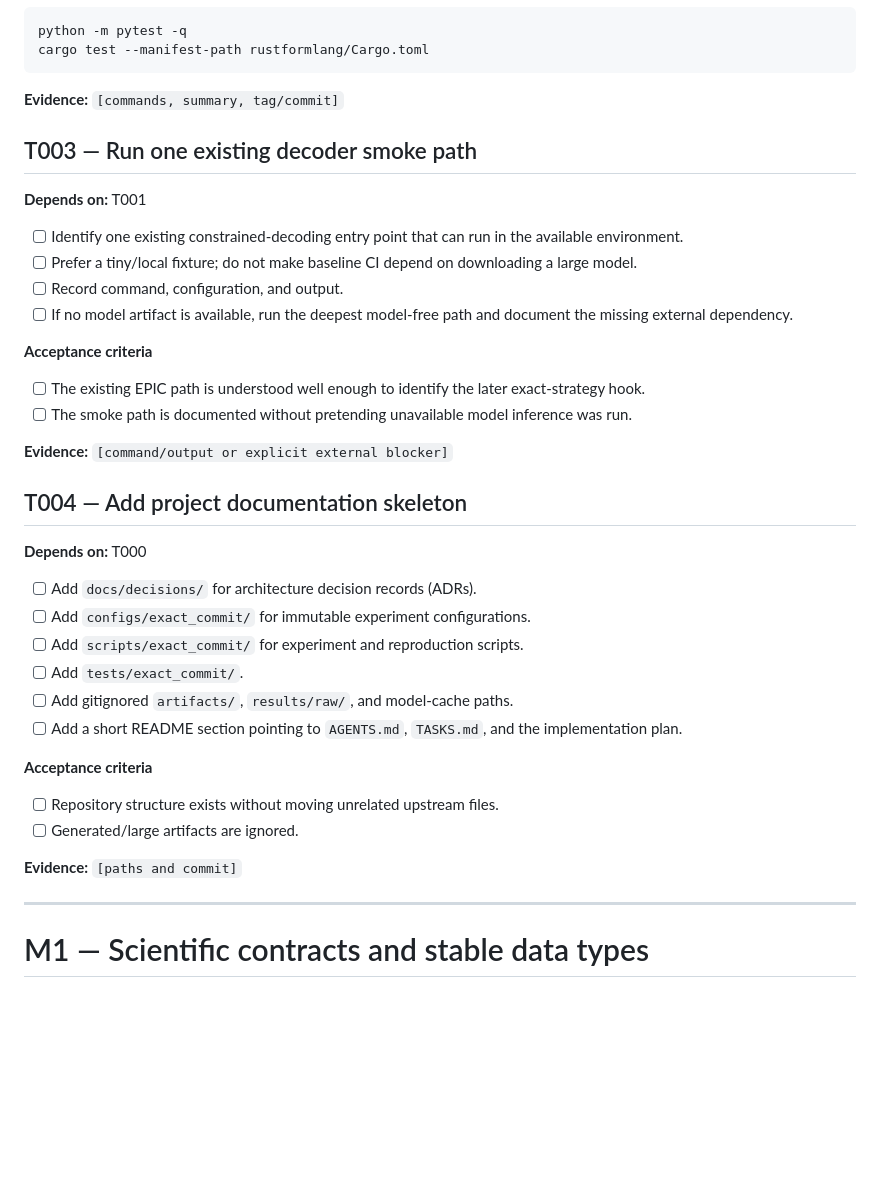
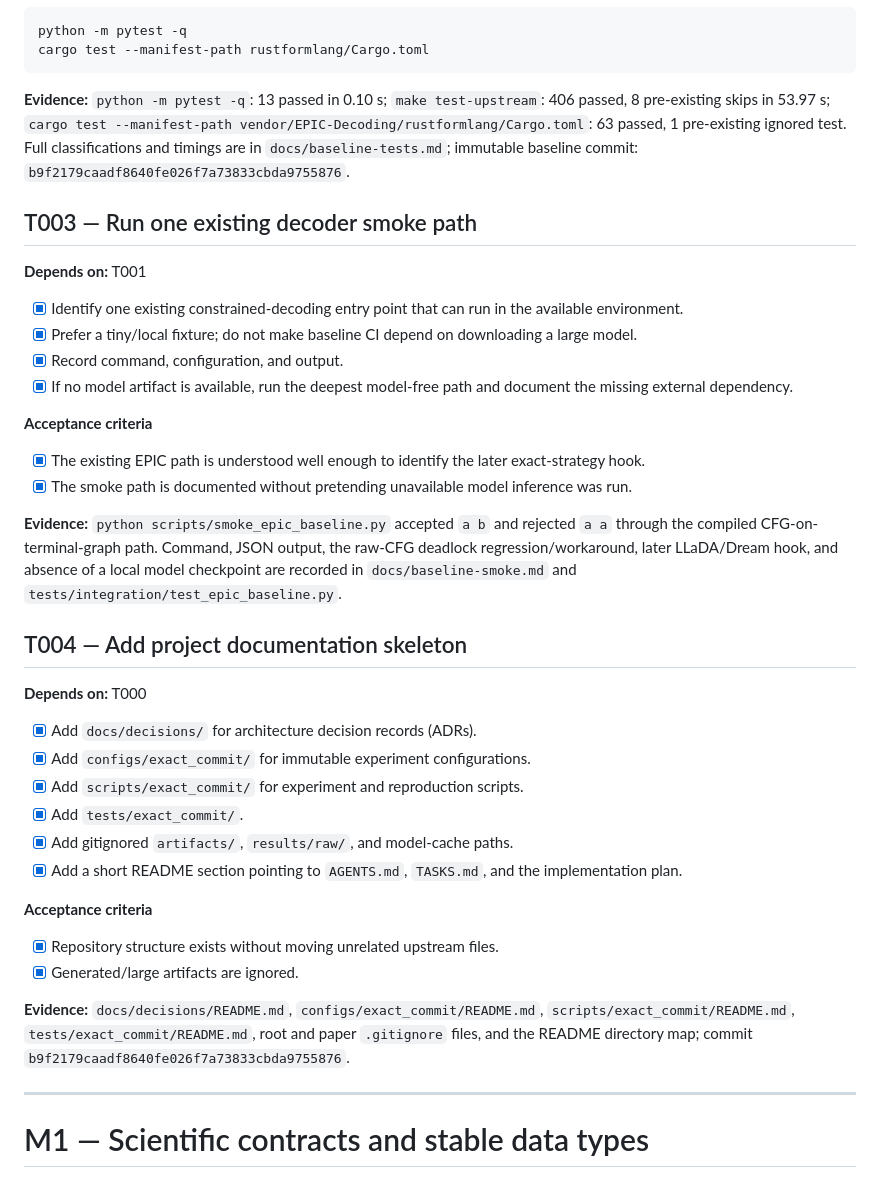
Before and after one commit to j0taaa/tcc-final, a Markdown page: TASKS.md, the part around one of its changes. Rendered like a GitHub page; blank space fills up the shorter version.

````diff
--- a/TASKS.md
+++ b/TASKS.md
@@ -94,41 +104,53 @@ python -m pytest -q
 cargo test --manifest-path rustformlang/Cargo.toml
 ```
 
-**Evidence:** `[commands, summary, tag/commit]`
+**Evidence:** `python -m pytest -q`: 13 passed in 0.10 s;
+`make test-upstream`: 406 passed, 8 pre-existing skips in 53.97 s;
+`cargo test --manifest-path vendor/EPIC-Decoding/rustformlang/Cargo.toml`:
+63 passed, 1 pre-existing ignored test. Full classifications and timings are in
+`docs/baseline-tests.md`; immutable baseline commit:
+`b9f2179caadf8640fe026f7a73833cbda9755876`.
 
 ## T003 — Run one existing decoder smoke path
 
 **Depends on:** T001
 
-- [ ] Identify one existing constrained-decoding entry point that can run in the available environment.
-- [ ] Prefer a tiny/local fixture; do not make baseline CI depend on downloading a large model.
-- [ ] Record command, configuration, and output.
-- [ ] If no model artifact is available, run the deepest model-free path and document the missing external dependency.
-
-**Acceptance criteria**
-
-- [ ] The existing EPIC path is understood well enough to identify the later exact-strategy hook.
-- [ ] The smoke path is documented without pretending unavailable model inference was run.
-
-**Evidence:** `[command/output or explicit external blocker]`
+- [x] Identify one existing constrained-decoding entry point that can run in the available environment.
+- [x] Prefer a tiny/local fixture; do not make baseline CI depend on downloading a large model.
+- [x] Record command, configuration, and output.
+- [x] If no model artifact is available, run the deepest model-free path and document the missing external dependency.
+
+**Acceptance criteria**
+
+- [x] The existing EPIC path is understood well enough to identify the later exact-strategy hook.
+- [x] The smoke path is documented without pretending unavailable model inference was run.
+
+**Evidence:** `python scripts/smoke_epic_baseline.py` accepted `a b` and rejected
+`a a` through the compiled CFG-on-terminal-graph path. Command, JSON output,
+the raw-CFG deadlock regression/workaround, later LLaDA/Dream hook, and absence
+of a local model checkpoint are recorded in `docs/baseline-smoke.md` and
+`tests/integration/test_epic_baseline.py`.
 
 ## T004 — Add project documentation skeleton
 
 **Depends on:** T000
 
-- [ ] Add `docs/decisions/` for architecture decision records (ADRs).
-- [ ] Add `configs/exact_commit/` for immutable experiment configurations.
-- [ ] Add `scripts/exact_commit/` for experiment and reproduction scripts.
-- [ ] Add `tests/exact_commit/`.
-- [ ] Add gitignored `artifacts/`, `results/raw/`, and model-cache paths.
-- [ ] Add a short README section pointing to `AGENTS.md`, `TASKS.md`, and the implementation plan.
-
-**Acceptance criteria**
-
-- [ ] Repository structure exists without moving unrelated upstream files.
-- [ ] Generated/large artifacts are ignored.
-
-**Evidence:** `[paths and commit]`
+- [x] Add `docs/decisions/` for architecture decision records (ADRs).
+- [x] Add `configs/exact_commit/` for immutable experiment configurations.
+- [x] Add `scripts/exact_commit/` for experiment and reproduction scripts.
+- [x] Add `tests/exact_commit/`.
+- [x] Add gitignored `artifacts/`, `results/raw/`, and model-cache paths.
+- [x] Add a short README section pointing to `AGENTS.md`, `TASKS.md`, and the implementation plan.
+
+**Acceptance criteria**
+
+- [x] Repository structure exists without moving unrelated upstream files.
+- [x] Generated/large artifacts are ignored.
+
+**Evidence:** `docs/decisions/README.md`, `configs/exact_commit/README.md`,
+`scripts/exact_commit/README.md`, `tests/exact_commit/README.md`, root and paper
+`.gitignore` files, and the README directory map; commit
+`b9f2179caadf8640fe026f7a73833cbda9755876`.
 
 ---
 
````
Also changed, not shown: other parts of TASKS.md (+47 -37 lines).
